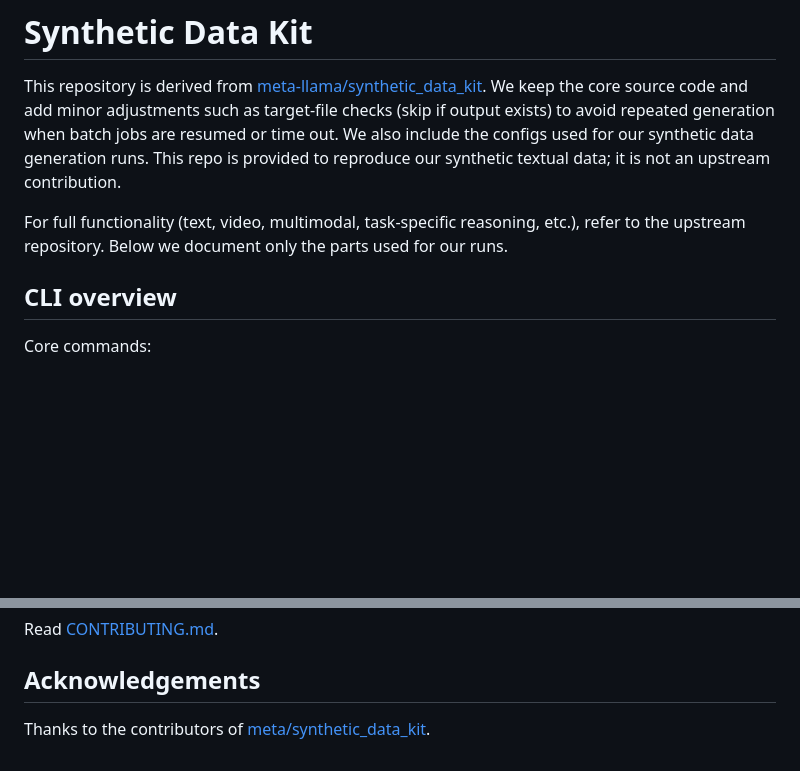
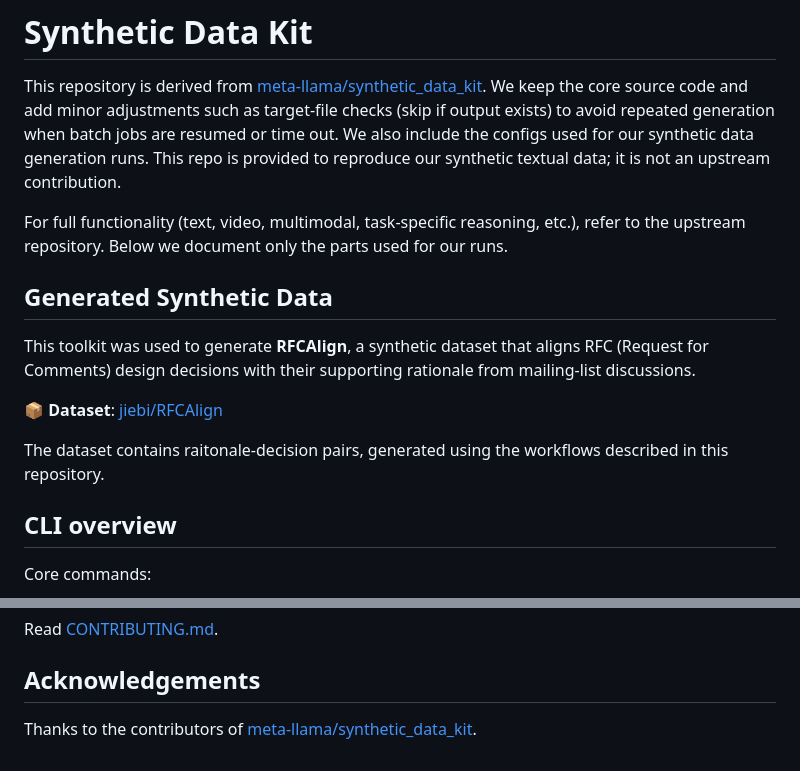
Before and after one commit to cheop-byeon/synthetic-data-kit, a Markdown page: README.md, 2 parts joined by grey strips. Rendered like a GitHub page; blank space fills up the shorter version.

Commit message:
supplement with dataset info

```diff
--- a/README.md
+++ b/README.md
@@ -4,6 +4,14 @@ This repository is derived from [meta-llama/synthetic_data_kit](https://github.c
 We keep the core source code and add minor adjustments such as target-file checks (skip if output exists) to avoid repeated generation when batch jobs are resumed or time out. We also include the configs used for our synthetic data generation runs. This repo is provided to reproduce our synthetic textual data; it is not an upstream contribution.
 
 For full functionality (text, video, multimodal, task-specific reasoning, etc.), refer to the upstream repository. Below we document only the parts used for our runs.
+
+## Generated Synthetic Data
+
+This toolkit was used to generate **RFCAlign**, a synthetic dataset that aligns RFC (Request for Comments) design decisions with their supporting rationale from mailing-list discussions.
+
+📦 **Dataset**: [jiebi/RFCAlign](https://huggingface.co/datasets/jiebi/RFCAlign)
+
+The dataset contains raitonale-decision pairs, generated using the workflows described in this repository.
 
 ## CLI overview
 
@@ -171,4 +179,4 @@ Read [CONTRIBUTING.md](CONTRIBUTING.md).
 
 ## Acknowledgements
 
-Thanks to the contributors of [meta/synthetic_data_kit](https://github.com/meta-llama/synthetic-data-kit).
+Thanks to the contributors of [meta-llama/synthetic_data_kit](https://github.com/meta-llama/synthetic-data-kit).
```
